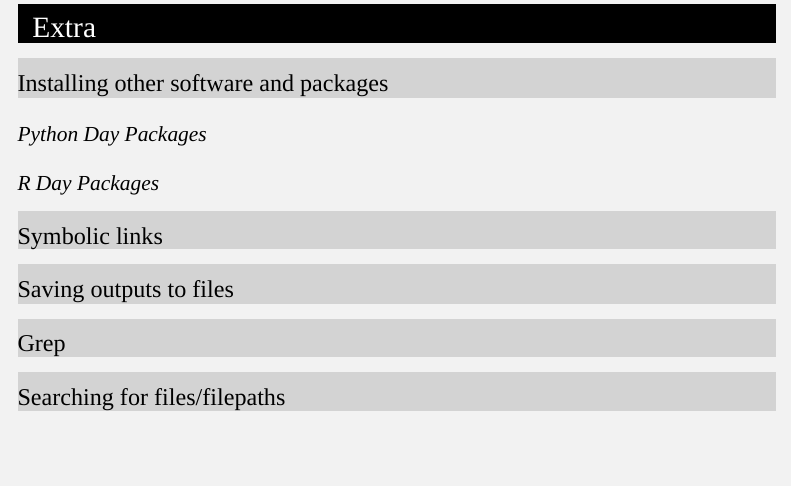
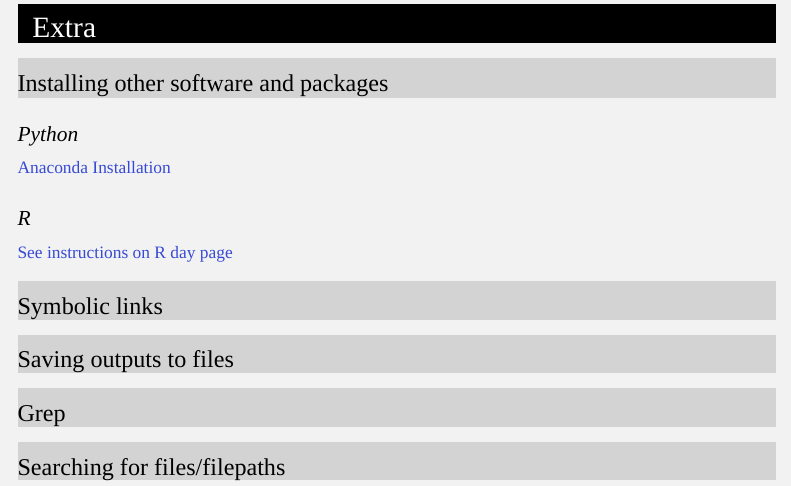
Before and after one commit to TU-Coding-Outreach-Group/intro-to-coding-2021, an R Markdown document (bash/bash-tutorial.Rmd): the page in a window 1100 px wide, from 10410 px down. Rendered offline with R 4.5, knitr and Pandoc, with nearby package versions; menus at the side of the page are left out.

Commit message:
pre-bootcamp final

```diff
--- a/bash/bash-tutorial.Rmd
+++ b/bash/bash-tutorial.Rmd
@@ -307,9 +307,12 @@
 
 ## Installing other software and packages
 
-### Python Day Packages
+### Python
+[Anaconda Installation](https://www.anaconda.com/products/individual#Downloads)
 
-### R Day Packages
+### R
+[See instructions on R day page](https://github.com/TU-Coding-Outreach-Group/intro-to-coding-2021//tree/main/R)
+
 
 ## Symbolic links
 
```
